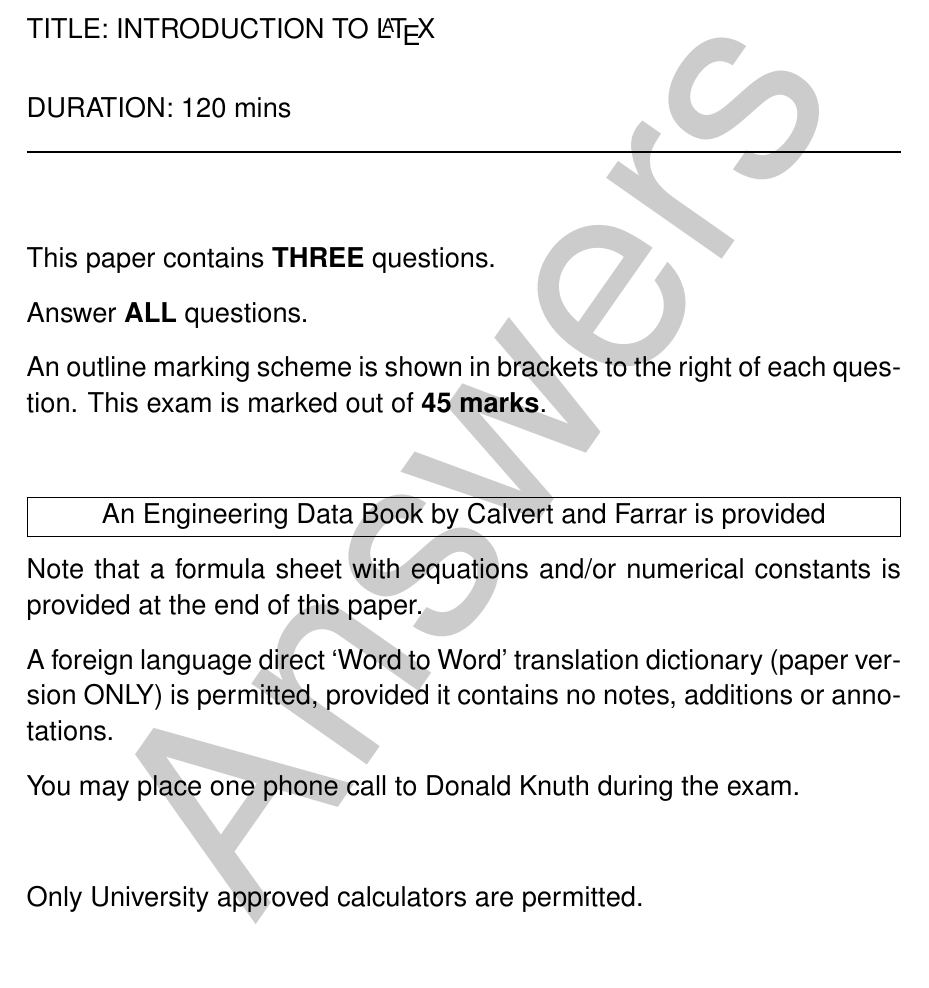
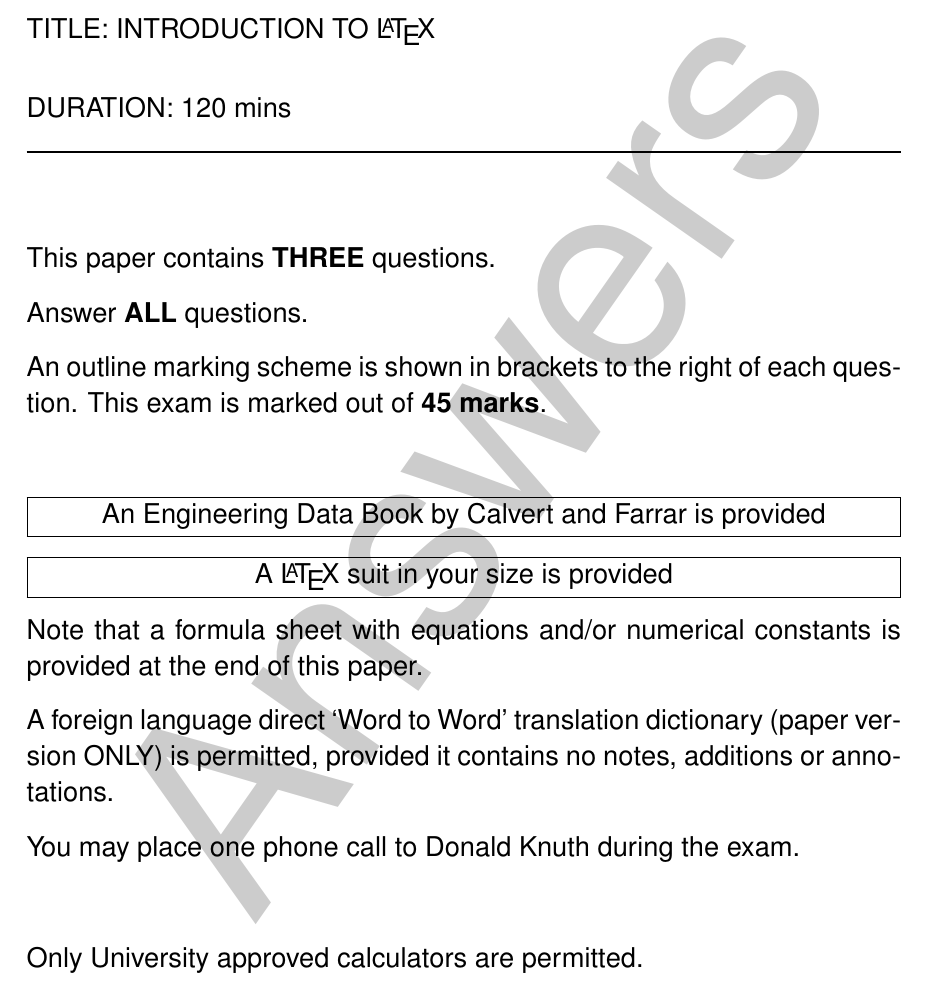
Before and after one commit to abgandar/SotonExams, a LaTeX problem sheet (exam.tex, which reads uosexam.cls): part of page 1 of 5, cut so that both start at the same text. Compiled offline with pdfLaTeX.

Commit message:
Add command to place additional provided material on front matter

```diff
--- a/exam.tex
+++ b/exam.tex
@@ -27,6 +27,9 @@
 \examyear{2018}        % NOTE: this has been renamed from earlier versions of the template to not clash with built-in \year commands in packages
 \duration{120} 		  % minutes
 %\QtoA{9}	                   % number of questions to answer (default: all)
+\specialProvided{        % This will be added at the end of the list of provided boxes on the front matter page
+\isprovided{A \LaTeX\ suit in your size is provided}        % isprovided{} draws a nice box around the text and centers it
+}
 \specialInstructions{    % This will be added at the end of the instructions on the front matter page
 You may place one phone call to Donald Knuth during the exam.
 }
--- a/uosexam.cls
+++ b/uosexam.cls
@@ -67,7 +67,7 @@
 \LoadClass{\baseclass}
 
 \usepackage[aux]{rerunfilecheck}
-\usepackage{version,lastpage,fancyhdr,fix-cm,ifluatex}
+\usepackage{version,lastpage,fancyhdr,fix-cm,ifluatex,framed}
 
 \ifluatex
     \usepackage{fontspec}
@@ -479,8 +479,11 @@
 \newcommand*{\QtoA}[1]{\def\qtba{#1}}
 \newcommand{\NumberOfQuestions}[1]{\def\QTBA{#1}}
 \newcommand{\MarkingScheme}[1]{\def\mscheme{#1}}
+\newcommand{\provided}[1]{\def\sprov{#1}}
+\newcommand{\specialProvided}[1]{\def\sprovx{#1}}
 \newcommand{\instructions}[1]{\def\sinstr{#1}}
 \newcommand{\specialInstructions}[1]{\def\sinstrx{#1}}
+\newcommand{\isprovided}[1]{\framebox[\textwidth]{\parbox{\textwidth}{\centering {#1}}}\par}
 
 % Set some defaults
 \university  {\texorpdfstring{\href{http://www.soton.ac.uk}
@@ -493,11 +496,11 @@
 \NumberOfQuestions{
 \ifthenelse{\totvalue{questions} = -1}{\ClassWarningNoLine{UoSExam}{Rerun LaTeX to obtain correct count of questions!}}{}
 \ifthenelse{\qtba > \totvalue{questions}}{\ClassWarningNoLine{UoSExam}{Questions to answer larger than number of questions in exam!}}{}
-
+\par
 This paper contains \textbf{\safeNUMBERstringnum{\totvalue{questions}}} \ifthenelse{\totvalue{questions} = 1}{question}{questions}.
 %\ifthenelse{\totvalue{sec} > 0}{ in \textbf{\safeNUMBERstringnum{\totvalue{sec}}} sections.}{}
 %\@for\@i:={\qtba}\do{    {\@i} questions in section.  } 				%\expandafter
-
+\par
 Answer
 \ifthenelse{\qtba = \totvalue{questions}}
     {\textbf{ALL} questions.}
@@ -505,17 +508,18 @@
 }
 \MarkingScheme{
 \ifthenelse{\totvalue{totalmarks} = -1}{\ClassWarningNoLine{UoSExam}{Rerun LaTeX to obtain correct count of total marks!}}{}
-An outline marking scheme is shown in brackets to the right of each question. This exam is marked out of \textbf{\total{totalmarks} marks}.}
-\instructions {
-    \ifthenelse{\boolean{withCF}}{\framebox[\textwidth]{An Engineering Data Book by Calvert and Farrar is provided}}{}
-
-    \ifthenelse{\boolean{withAEB}}{\framebox[\textwidth]{A University of Southampton astronautics equation booklet is provided}}{}
-
-    \ifthenelse{\totvalue{fsheets} > 0}{Note that a formula sheet with equations and/or numerical constants is provided at the end of this paper.}{}
-
-    \ifthenelse{\boolean{withDict}}{A foreign language direct `Word to Word' translation dictionary (paper version ONLY) is permitted, provided it contains no notes, additions or annotations.}{}
+An outline marking scheme is shown in brackets to the right of each question. This exam is marked out of \textbf{\total{totalmarks} marks}.
 }
-\specialInstructions {}
+\provided{
+    \ifthenelse{\boolean{withCF}}{\isprovided{An Engineering Data Book by Calvert and Farrar is provided}}{}
+    \ifthenelse{\boolean{withAEB}}{\isprovided{A University of Southampton astronautics equation booklet is provided}}{}
+}
+\instructions{
+    \ifthenelse{\totvalue{fsheets} > 0}{Note that a formula sheet with equations and/or numerical constants is provided at the end of this paper.\par}{}
+    \ifthenelse{\boolean{withDict}}{A foreign language direct `Word to Word' translation dictionary (paper version ONLY) is permitted, provided it contains no notes, additions or annotations.\par}{}
+}
+\specialProvided{}
+\specialInstructions{}
 \calculator{Only University approved calculators are permitted.}
 
 % Assemble title page
@@ -542,10 +546,11 @@
     \rule{\textwidth}{1pt}
         {\QTBA\par}
         {\mscheme\par}
-        \vspace{1cm}
+        \vspace{1cm plus 0cm minus 0.4cm}
+        {\sprov\par\sprovx\par}
         {\sinstr\par\sinstrx\par}
         \ifthenelse{\boolean{withCalc}}{
-            \vspace{1cm}
+            \vspace{1cm plus 0cm minus 0.4cm}
             {\calcoption\par}
         }{}
     \vfill
```
